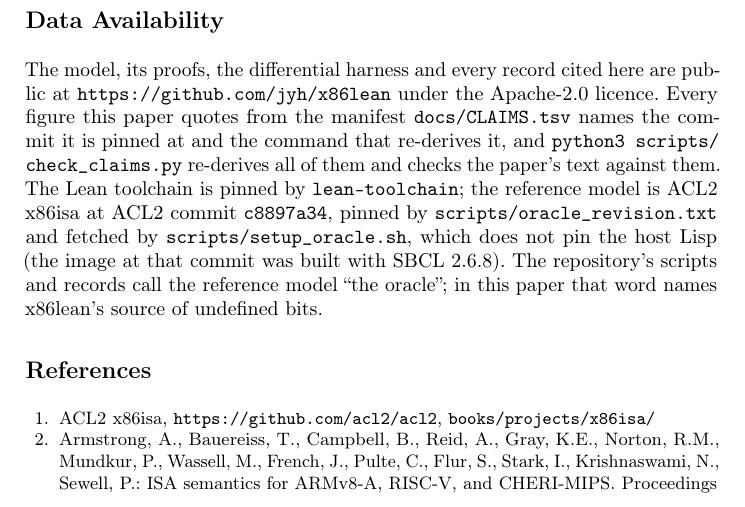
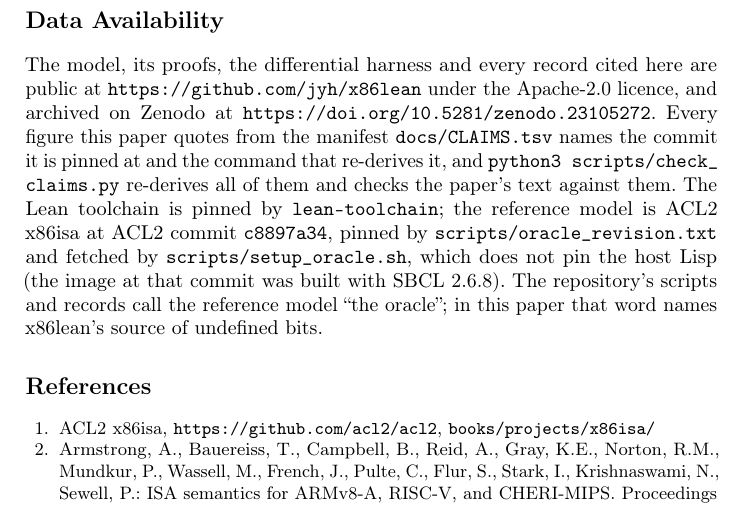
Before and after one commit to jyh/x86lean, a LaTeX paper (paper/x86lean-semantics.tex): part of page 19 of 20, cut so that both start at the same text. Compiled offline with pdfLaTeX.

Commit message:
Paper: the data availability statement cites the Zenodo archive (concept DOI 10.5281/zenodo.23105272)
model: paper
Co-Authored-By: Claude Opus 5.5 <noreply@anthropic.com>

```diff
--- a/paper/x86lean-semantics.tex
+++ b/paper/x86lean-semantics.tex
@@ -1098,10 +1098,11 @@ a re-check at least one time in three in each of the three samples we could coun
 % (docs/TACAS-PRICING.md 3a, read at etaps.org/2027/cfp/).
 \section*{Data Availability}
 % The category is ruled: case-study track, not double-blind (docs/TACAS-PRICING.md 3a, council 2026-09-13), so
-% nothing here is anonymized. The submission commit is not yet fixed, and an archived DOI waits on the repository's
-% archive toggle.
+% nothing here is anonymized. The submission commit is not yet fixed. The archive is the repository's Zenodo record
+% (release v2026.10.02, 2026-10-02); the CONCEPT DOI is cited so it resolves to the latest version.
 The model, its proofs, the differential harness and every record cited here are public at
-\url{https://github.com/jyh/x86lean} under the Apache-2.0 licence. Every figure this paper quotes from
+\url{https://github.com/jyh/x86lean} under the Apache-2.0 licence, and archived on Zenodo at
+\url{https://doi.org/10.5281/zenodo.23105272}. Every figure this paper quotes from
 the manifest \texttt{docs/CLAIMS.tsv} names the commit it is pinned at and the command that re-derives
 it, and \texttt{python3 scripts/\allowbreak check\_\allowbreak claims.py} re-derives all of them and checks the paper's text
 against them. The Lean toolchain is pinned by \texttt{lean-toolchain}; the reference model is ACL2
```
